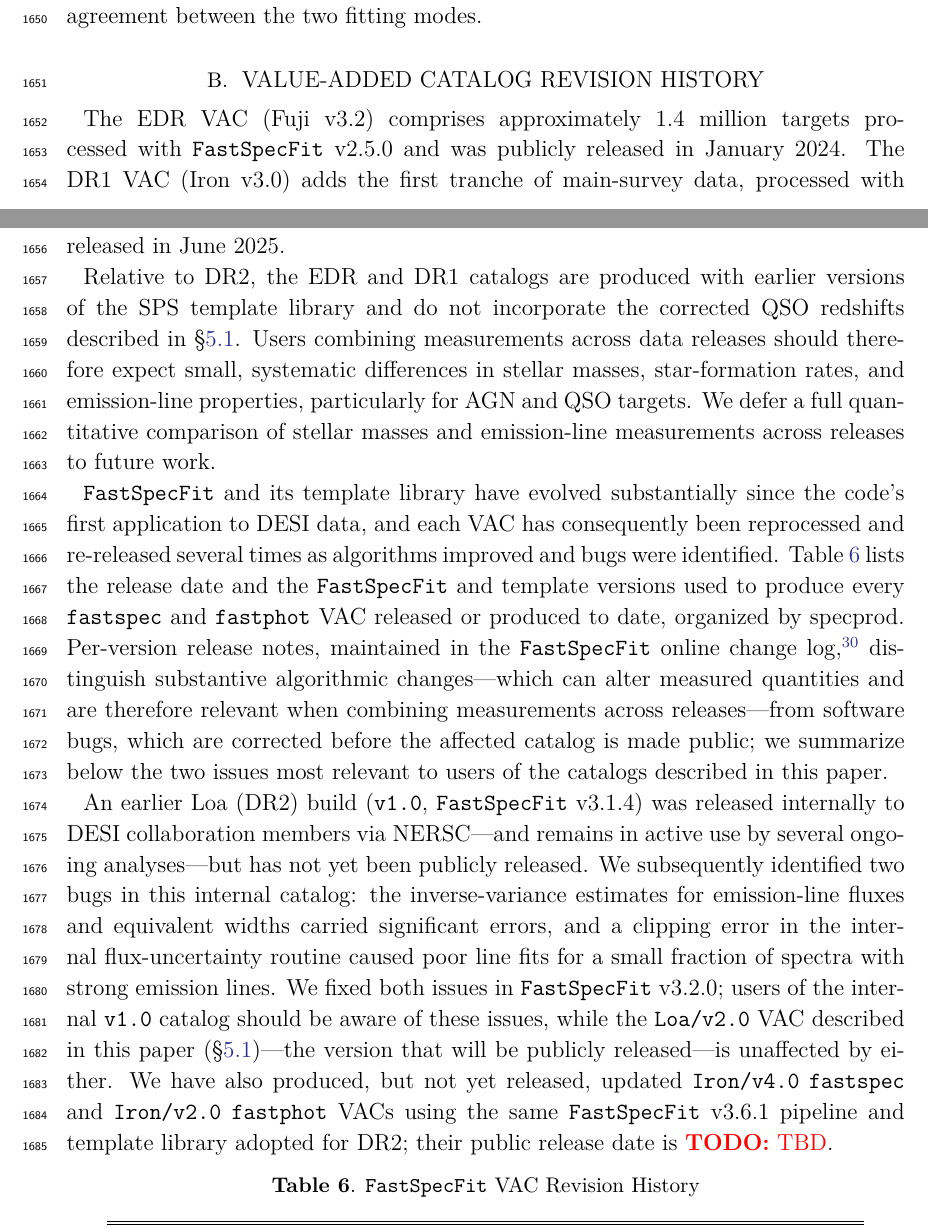
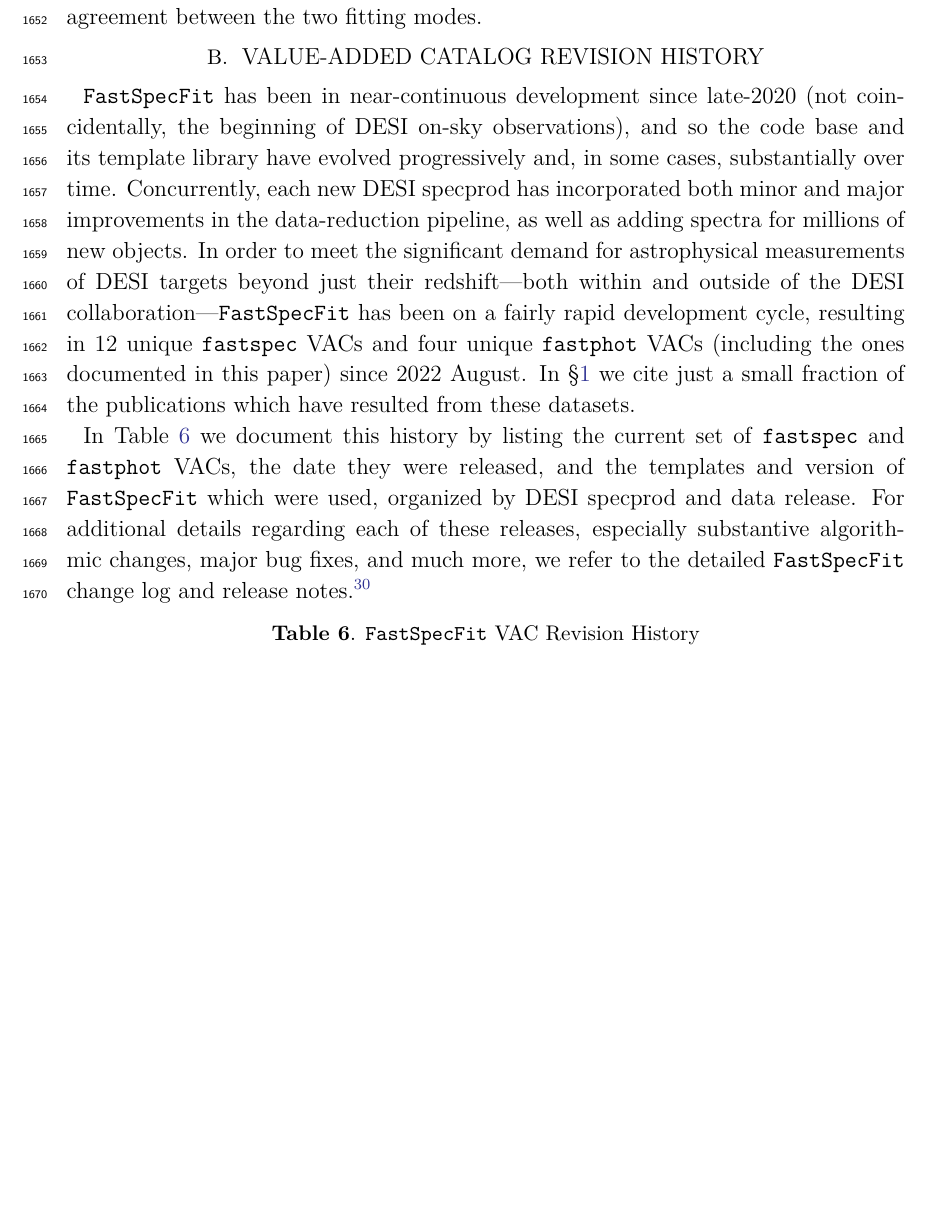
Before and after one commit to moustakas/fastpaper1, a LaTeX paper (tex/ms.tex): two parts of pages 51 and 52 of 58 before the commit and part of page 52 of 58 after it, the two joined at a grey line, cut so that both start at the same text, the shorter picture padded with empty space. Compiled offline with XeLaTeX.

Commit message:
appendix B pretty good shape

```diff
--- a/tex/ms.tex
+++ b/tex/ms.tex
@@ -3231,12 +3226,56 @@
 \section{Value-Added Catalog Revision History}
 \label{sec:appendix_vacs}
 
-The EDR VAC (Fuji~v3.2) comprises approximately 1.4~million targets
-processed with \fastspecfit{}~v2.5.0 and was publicly released in
-January~2024. The DR1 VAC (Iron~v3.0) adds the first tranche of
-main-survey data, processed with \fastspecfit{}~v3.1.5, and totals
-approximately 18~million targets; it was publicly released in
-June~2025.
+\fastspecfit{} has been in near-continuous development since late-2020
+(not coincidentally, the beginning of DESI on-sky observations), and
+so the code base and its template library have evolved progressively
+and, in some cases, substantially over time. Concurrently, each new
+DESI specprod has incorporated both minor and major improvements in
+the data-reduction pipeline, as well as adding spectra for millions of
+new objects. In order to meet the significant demand for astrophysical
+measurements of DESI targets beyond just their redshift---both within
+and outside of the DESI collaboration---\fastspecfit{} has been on a
+fairly rapid development cycle, resulting in 12 unique \fastspec{}
+VACs and four unique \fastphot{} VACs (including the ones documented
+in this paper) since 2022 August. In \S\ref{sec:intro} we cite just a
+small fraction of the publications which have resulted from these
+datasets.
+
+In Table~\ref{table:vac-history} we document this history by listing
+the current set of \fastspec{} and \fastphot{} VACs, the date they
+were released, and the templates and version of \fastspecfit{} which
+were used, organized by DESI specprod and data release. For additional
+details regarding each of these releases, especially substantive
+algorithmic changes, major bug fixes, and much more, we refer to the
+detailed \fastspecfit{} change log and release
+notes.\footnote{\url{https://github.com/desihub/fastspecfit/blob/main/doc/changes.rst}}
+
+\input{tables/table-vac-history}
+
+%An earlier Loa (DR2) build (\texttt{v1.0}, \fastspecfit{}~v3.1.4) was
+%released internally to DESI collaboration members via NERSC---and
+%remains in active use by several ongoing analyses---but has not yet
+%been publicly released. We subsequently identified two bugs in this
+%internal catalog: the inverse-variance estimates for emission-line
+%fluxes and equivalent widths carried significant errors, and a
+%clipping error in the internal flux-uncertainty routine caused poor
+%line fits for a small fraction of spectra with strong emission
+%lines. We fixed both issues in \fastspecfit{}~v3.2.0; users of the
+%internal \texttt{v1.0} catalog should be aware of these issues, while
+%the \texttt{Loa/v2.0} VAC described in this paper
+%(\S\ref{ssec:catalog})---the version that will be publicly
+%released---is unaffected by either. We have also produced, but not yet
+%released, updated \texttt{Iron/v4.0} \fastspec{} and
+%\texttt{Iron/v2.0} \fastphot{} VACs using the same
+%\fastspecfit{}~v3.6.1 pipeline and template library adopted for DR2;
+%their public release date is \todo{TBD}.
+
+%The EDR VAC (Fuji~v3.2) comprises approximately 1.4~million targets
+%processed with \fastspecfit{}~v2.5.0 and was publicly released in
+%January~2024. The DR1 VAC (Iron~v3.0) adds the first tranche of
+%main-survey data, processed with \fastspecfit{}~v3.1.5, and totals
+%approximately 18~million targets; it was publicly released in
+%June~2025.
 
 %Table~\ref{table:sample-edr-dr1} summarizes the EDR and DR1 target
 %counts organized by survey and observing program, for direct
@@ -3244,49 +3283,14 @@
 
 %\input{tables/table-sample-edr-dr1}
 
-Relative to DR2, the EDR and DR1 catalogs are produced with earlier
-versions of the SPS template library and do not incorporate the
-corrected QSO redshifts described in \S\ref{ssec:catalog}. Users
-combining measurements across data releases should therefore expect
-small, systematic differences in stellar masses, star-formation
-rates, and emission-line properties, particularly for AGN and QSO
-targets. We defer a full quantitative comparison of stellar masses
-and emission-line measurements across releases to future work.
-
-\fastspecfit{} and its template library have evolved substantially
-since the code's first application to DESI data, and each VAC has
-consequently been reprocessed and re-released several times as
-algorithms improved and bugs were identified. Table~\ref{table:vac-history}
-lists the release date and the \fastspecfit{} and template versions
-used to produce every \fastspec{} and \fastphot{} VAC released or
-produced to date, organized by specprod. Per-version release notes,
-maintained in the \fastspecfit{} online change
-log,\footnote{\url{https://github.com/desihub/fastspecfit/blob/main/doc/changes.rst}}
-distinguish substantive algorithmic changes---which can alter measured
-quantities and are therefore relevant when combining measurements
-across releases---from software bugs, which are corrected before the
-affected catalog is made public; we summarize below the two issues
-most relevant to users of the catalogs described in this paper.
-
-An earlier Loa (DR2) build (\texttt{v1.0}, \fastspecfit{}~v3.1.4) was
-released internally to DESI collaboration members via NERSC---and
-remains in active use by several ongoing analyses---but has not yet
-been publicly released. We subsequently identified two bugs in this
-internal catalog: the inverse-variance estimates for emission-line
-fluxes and equivalent widths carried significant errors, and a
-clipping error in the internal flux-uncertainty routine caused poor
-line fits for a small fraction of spectra with strong emission
-lines. We fixed both issues in \fastspecfit{}~v3.2.0; users of the
-internal \texttt{v1.0} catalog should be aware of these issues, while
-the \texttt{Loa/v2.0} VAC described in this paper
-(\S\ref{ssec:catalog})---the version that will be publicly
-released---is unaffected by either. We have also produced, but not yet
-released, updated \texttt{Iron/v4.0} \fastspec{} and
-\texttt{Iron/v2.0} \fastphot{} VACs using the same
-\fastspecfit{}~v3.6.1 pipeline and template library adopted for DR2;
-their public release date is \todo{TBD}.
-
-\input{tables/table-vac-history}
+%Relative to DR2, the EDR and DR1 catalogs are produced with earlier
+%versions of the SPS template library and do not incorporate the
+%corrected QSO redshifts described in \S\ref{ssec:catalog}. Users
+%combining measurements across data releases should therefore expect
+%small, systematic differences in stellar masses, star-formation
+%rates, and emission-line properties, particularly for AGN and QSO
+%targets. We defer a full quantitative comparison of stellar masses
+%and emission-line measurements across releases to future work.
 
 \end{appendix}
 
```
Also changed, not shown: code/build-figures.py (+15 -3 lines), code/pipeline-diagnostics.py (+1 -1 lines), tex/ms.tex (51 more changed lines).
